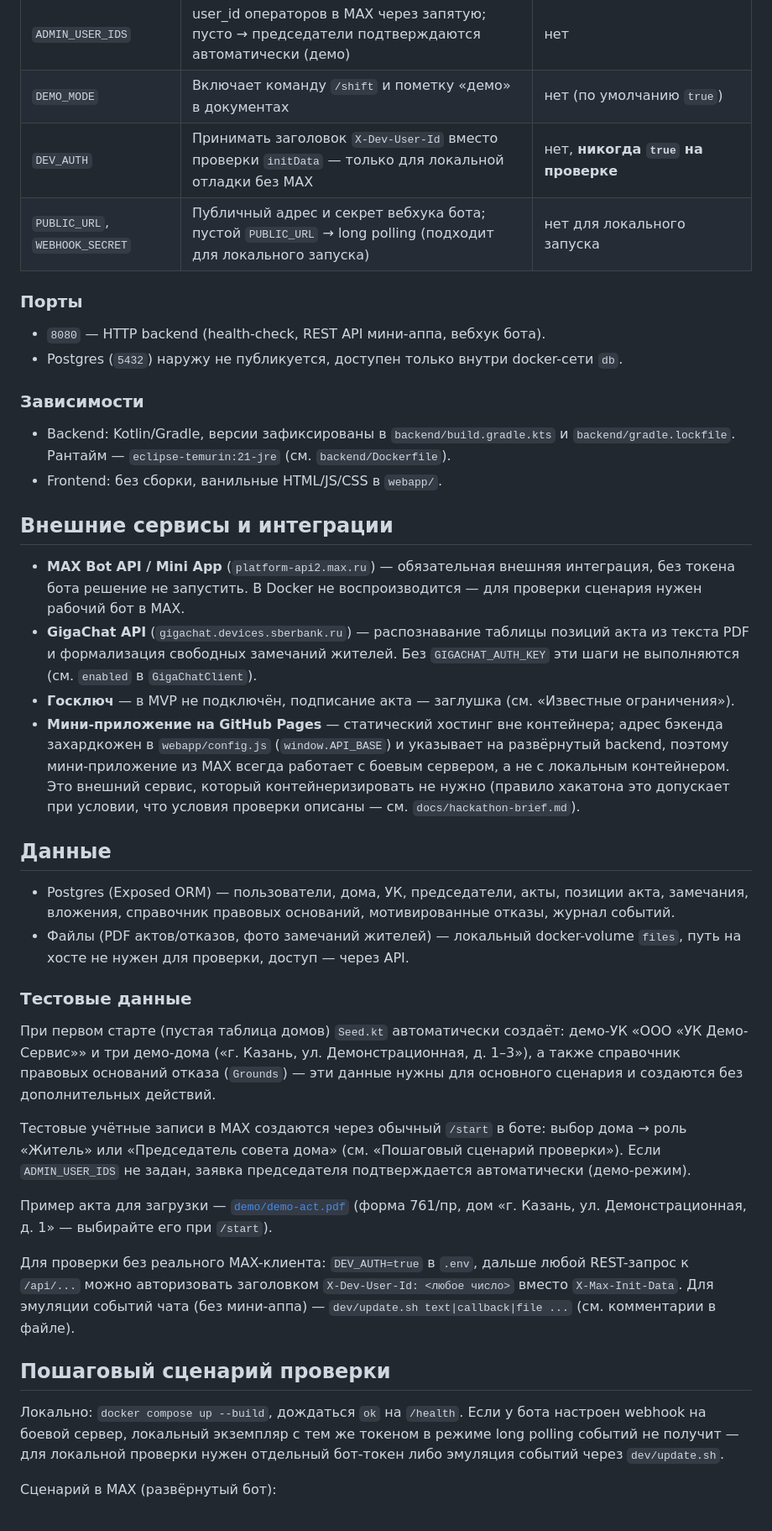
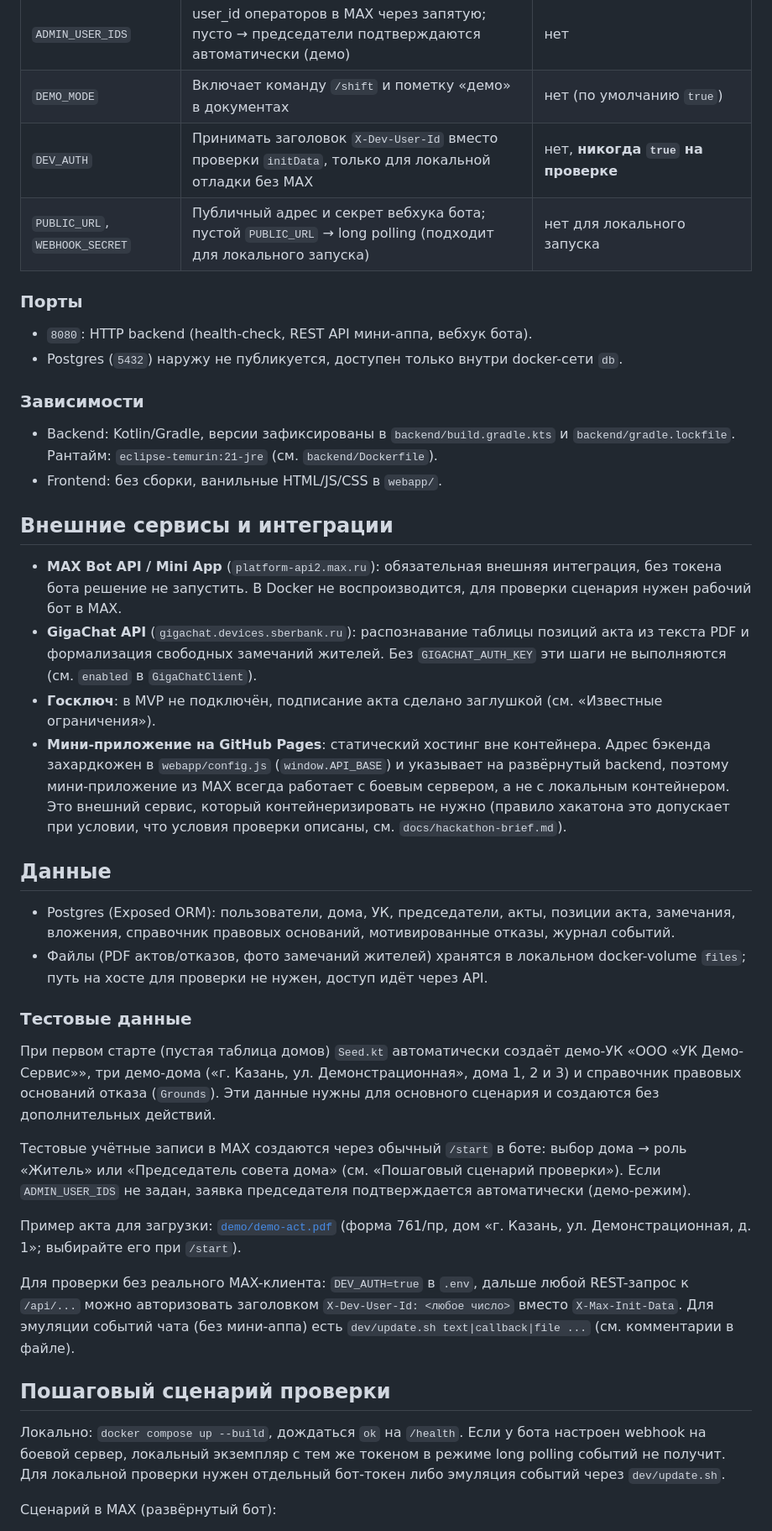
Before and after one commit to dan00ile/MaxHackathon, a Markdown page: README.md, the part around one of its changes. Shown at 84% size. Drawn GitHub-style.

```diff
--- a/README.md
+++ b/README.md
@@ -97,54 +98,56 @@ docker compose up --build
 | `CORS_ORIGIN` | Origin мини-приложения на GitHub Pages | да, для запросов из мини-аппа |
 | `ADMIN_USER_IDS` | user_id операторов в MAX через запятую; пусто → председатели подтверждаются автоматически (демо) | нет |
 | `DEMO_MODE` | Включает команду `/shift` и пометку «демо» в документах | нет (по умолчанию `true`) |
-| `DEV_AUTH` | Принимать заголовок `X-Dev-User-Id` вместо проверки `initData` — только для локальной отладки без MAX | нет, **никогда `true` на проверке** |
+| `DEV_AUTH` | Принимать заголовок `X-Dev-User-Id` вместо проверки `initData`, только для локальной отладки без MAX | нет, **никогда `true` на проверке** |
 | `PUBLIC_URL`, `WEBHOOK_SECRET` | Публичный адрес и секрет вебхука бота; пустой `PUBLIC_URL` → long polling (подходит для локального запуска) | нет для локального запуска |
 
 ### Порты
 
-- `8080` — HTTP backend (health-check, REST API мини-аппа, вебхук бота).
+- `8080`: HTTP backend (health-check, REST API мини-аппа, вебхук бота).
 - Postgres (`5432`) наружу не публикуется, доступен только внутри
   docker-сети `db`.
 
 ### Зависимости
 
 - Backend: Kotlin/Gradle, версии зафиксированы в `backend/build.gradle.kts` и
-  `backend/gradle.lockfile`. Рантайм — `eclipse-temurin:21-jre` (см.
+  `backend/gradle.lockfile`. Рантайм: `eclipse-temurin:21-jre` (см.
   `backend/Dockerfile`).
 - Frontend: без сборки, ванильные HTML/JS/CSS в `webapp/`.
 
 ## Внешние сервисы и интеграции
 
-- **MAX Bot API / Mini App** (`platform-api2.max.ru`) — обязательная внешняя
+- **MAX Bot API / Mini App** (`platform-api2.max.ru`): обязательная внешняя
   интеграция, без токена бота решение не запустить. В Docker не
-  воспроизводится — для проверки сценария нужен рабочий бот в MAX.
-- **GigaChat API** (`gigachat.devices.sberbank.ru`) — распознавание таблицы
+  воспроизводится, для проверки сценария нужен рабочий бот в MAX.
+- **GigaChat API** (`gigachat.devices.sberbank.ru`): распознавание таблицы
   позиций акта из текста PDF и формализация свободных замечаний жителей.
   Без `GIGACHAT_AUTH_KEY` эти шаги не выполняются (см. `enabled` в
   `GigaChatClient`).
-- **Госключ** — в MVP не подключён, подписание акта — заглушка (см.
+- **Госключ**: в MVP не подключён, подписание акта сделано заглушкой (см.
   «Известные ограничения»).
-- **Мини-приложение на GitHub Pages** — статический хостинг вне контейнера;
-  адрес бэкенда захардкожен в `webapp/config.js` (`window.API_BASE`) и
+- **Мини-приложение на GitHub Pages**: статический хостинг вне контейнера.
+  Адрес бэкенда захардкожен в `webapp/config.js` (`window.API_BASE`) и
   указывает на развёрнутый backend, поэтому мини-приложение из MAX всегда
-  работает с боевым сервером, а не с локальным контейнером. Это внешний сервис, который
-  контейнеризировать не нужно (правило хакатона это допускает при условии,
-  что условия проверки описаны — см. `docs/hackathon-brief.md`).
+  работает с боевым сервером, а не с локальным контейнером. Это внешний
+  сервис, который контейнеризировать не нужно (правило хакатона это
+  допускает при условии, что условия проверки описаны, см.
+  `docs/hackathon-brief.md`).
 
 ## Данные
 
-- Postgres (Exposed ORM) — пользователи, дома, УК, председатели, акты,
+- Postgres (Exposed ORM): пользователи, дома, УК, председатели, акты,
   позиции акта, замечания, вложения, справочник правовых оснований,
   мотивированные отказы, журнал событий.
-- Файлы (PDF актов/отказов, фото замечаний жителей) — локальный docker-volume
-  `files`, путь на хосте не нужен для проверки, доступ — через API.
+- Файлы (PDF актов/отказов, фото замечаний жителей) хранятся в локальном
+  docker-volume `files`; путь на хосте для проверки не нужен, доступ идёт
+  через API.
 
 ### Тестовые данные
 
-При первом старте (пустая таблица домов) `Seed.kt` автоматически создаёт:
-демо-УК «ООО «УК Демо-Сервис»» и три демо-дома («г. Казань, ул.
-Демонстрационная, д. 1–3»), а также справочник правовых оснований отказа
-(`Grounds`) — эти данные нужны для основного сценария и создаются без
+При первом старте (пустая таблица домов) `Seed.kt` автоматически создаёт
+демо-УК «ООО «УК Демо-Сервис»», три демо-дома («г. Казань, ул.
+Демонстрационная», дома 1, 2 и 3) и справочник правовых оснований отказа
+(`Grounds`). Эти данные нужны для основного сценария и создаются без
 дополнительных действий.
 
 Тестовые учётные записи в MAX создаются через обычный `/start` в боте:
@@ -152,21 +155,21 @@ docker compose up --build
 сценарий проверки»). Если `ADMIN_USER_IDS` не задан, заявка председателя
 подтверждается автоматически (демо-режим).
 
-Пример акта для загрузки — [`demo/demo-act.pdf`](demo/demo-act.pdf)
-(форма 761/пр, дом «г. Казань, ул. Демонстрационная, д. 1» — выбирайте его
+Пример акта для загрузки: [`demo/demo-act.pdf`](demo/demo-act.pdf)
+(форма 761/пр, дом «г. Казань, ул. Демонстрационная, д. 1»; выбирайте его
 при `/start`).
 
 Для проверки без реального MAX-клиента: `DEV_AUTH=true` в `.env`, дальше
 любой REST-запрос к `/api/...` можно авторизовать заголовком
 `X-Dev-User-Id: <любое число>` вместо `X-Max-Init-Data`. Для эмуляции
-событий чата (без мини-аппа) — `dev/update.sh text|callback|file ...`
+событий чата (без мини-аппа) есть `dev/update.sh text|callback|file ...`
 (см. комментарии в файле).
 
 ## Пошаговый сценарий проверки
 
 Локально: `docker compose up --build`, дождаться `ok` на `/health`. Если
 у бота настроен webhook на боевой сервер, локальный экземпляр с тем же
-токеном в режиме long polling событий не получит — для локальной проверки
+токеном в режиме long polling событий не получит. Для локальной проверки
 нужен отдельный бот-токен либо эмуляция событий через `dev/update.sh`.
 
 Сценарий в MAX (развёрнутый бот):
```
Also changed, not shown: other parts of README.md (+57 -56 lines).
